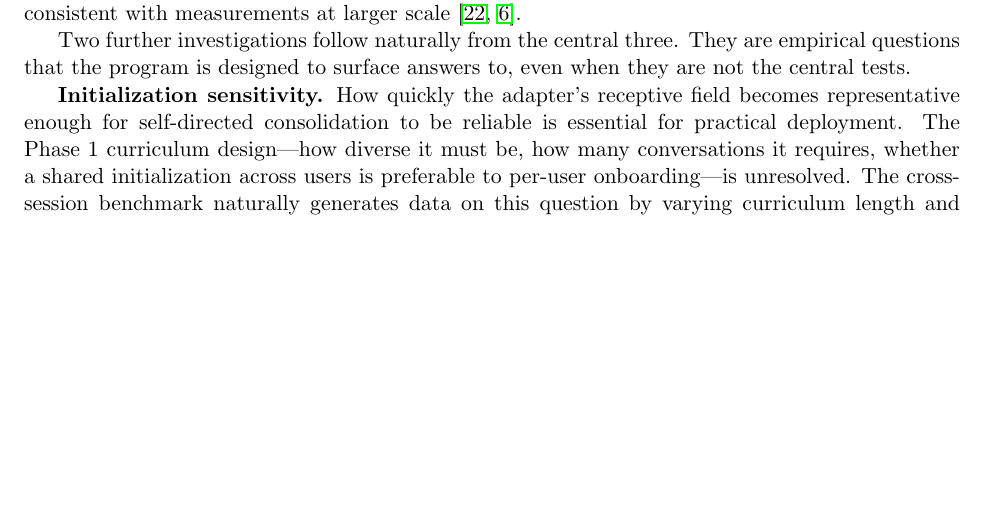
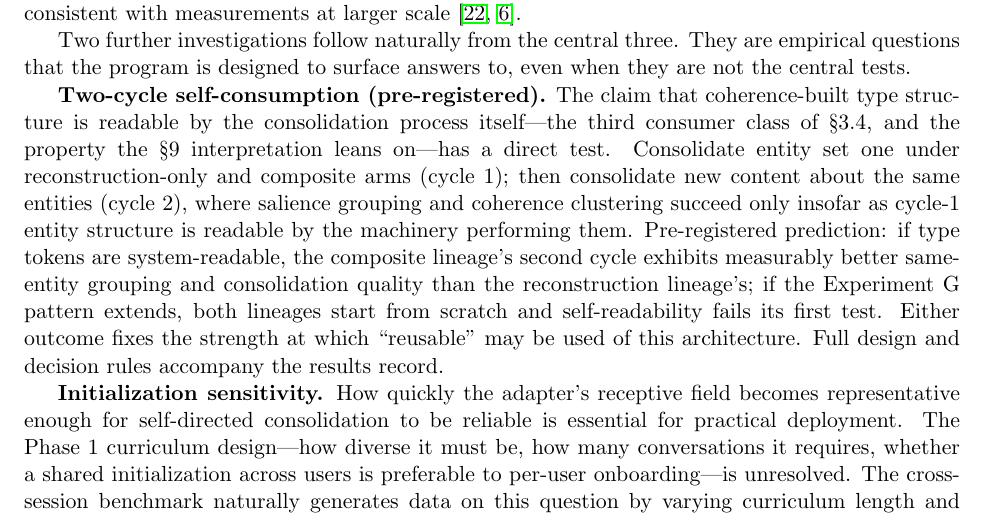
Before and after one commit to bsovocool16/dreaming-lora, a LaTeX paper (dreaming_lora.tex): part of page 27 of 32, cut so that both start at the same text, the shorter picture padded with empty space. Compiled offline with pdfLaTeX.

Commit message:
SS8: pre-register the two-cycle self-consumption experiment (resolves dangling refs)
Co-Authored-By: Claude Fable 5 <noreply@anthropic.com>

```diff
--- a/dreaming_lora.tex
+++ b/dreaming_lora.tex
@@ -459,6 +459,8 @@ Simulation code and complete numerical results accompany the paper. The toy is t
 
 Two further investigations follow naturally from the central three. They are empirical questions that the program is designed to surface answers to, even when they are not the central tests.
 
+\textbf{Two-cycle self-consumption (pre-registered).} The claim that coherence-built type structure is readable by the consolidation process itself---the third consumer class of \S 3.4, and the property the \S 9 interpretation leans on---has a direct test. Consolidate entity set one under reconstruction-only and composite arms (cycle 1); then consolidate new content about the same entities (cycle 2), where salience grouping and coherence clustering succeed only insofar as cycle-1 entity structure is readable by the machinery performing them. Pre-registered prediction: if type tokens are system-readable, the composite lineage's second cycle exhibits measurably better same-entity grouping and consolidation quality than the reconstruction lineage's; if the Experiment G pattern extends, both lineages start from scratch and self-readability fails its first test. Either outcome fixes the strength at which ``reusable'' may be used of this architecture. Full design and decision rules accompany the results record.
+
 \textbf{Initialization sensitivity.} How quickly the adapter's receptive field becomes representative enough for self-directed consolidation to be reliable is essential for practical deployment. The Phase 1 curriculum design---how diverse it must be, how many conversations it requires, whether a shared initialization across users is preferable to per-user onboarding---is unresolved. The cross-session benchmark naturally generates data on this question by varying curriculum length and content diversity and measuring when the Phase 1 exit criterion is reached and whether subsequent self-directed consolidation produces stable structure.
 
 \textbf{Maturity signal calibration.} The participation-ratio definition of $\mu_\text{struct}$ (\S 5.2) is one defensible choice; whether high-water-mark ratcheting is preferable to windowed integration and what saturation scale $N_\text{sat}$ to use for $\mu_\text{exp}$ remain empirical questions. The simulation has partially answered the threshold question: fixed thresholds on $\mu_\text{struct}$ are not portable across adapter scales (\S 5.2), so calibration should target a fraction of the signal's asymptotic value, and the open problem becomes online estimation of that asymptote in a deployed system without ground truth.
```
Also changed, not shown: dreaming_lora.pdf.
